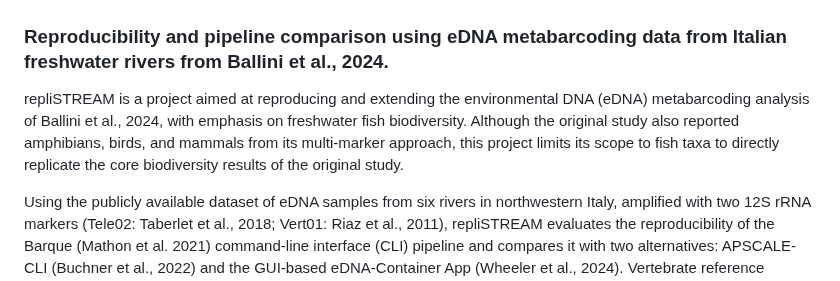
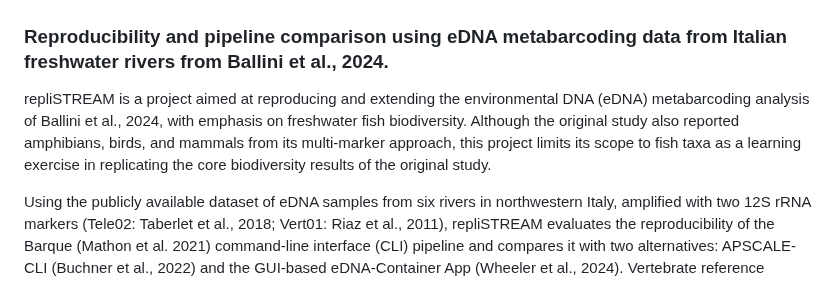
Before and after one commit to nanthony80/repliSTREAM, a Markdown page: README.md, the part around the change. Rendered like a GitHub page.

Commit message:
Update project description for clarity

```diff
--- a/README.md
+++ b/README.md
@@ -4,7 +4,7 @@
 
 ### Reproducibility and pipeline comparison using eDNA metabarcoding data from Italian freshwater rivers from Ballini et al., 2024.
 
-repliSTREAM is a project aimed at reproducing and extending the environmental DNA (eDNA) metabarcoding analysis of Ballini et al., 2024, with emphasis on freshwater fish biodiversity. Although the original study also reported amphibians, birds, and mammals from its multi-marker approach, this project limits its scope to fish taxa to directly replicate the core biodiversity results of the original study.
+repliSTREAM is a project aimed at reproducing and extending the environmental DNA (eDNA) metabarcoding analysis of Ballini et al., 2024, with emphasis on freshwater fish biodiversity. Although the original study also reported amphibians, birds, and mammals from its multi-marker approach, this project limits its scope to fish taxa as a learning exercise in replicating the core biodiversity results of the original study.
 
 Using the publicly available dataset of eDNA samples from six rivers in northwestern Italy, amplified with two 12S rRNA markers (Tele02: Taberlet et al., 2018; Vert01: Riaz et al., 2011), repliSTREAM evaluates the reproducibility of the Barque (Mathon et al. 2021) command-line interface (CLI) pipeline and compares it with two alternatives: APSCALE-CLI (Buchner et al., 2022) and the GUI-based eDNA-Container App (Wheeler et al., 2024). Vertebrate reference database creation was performed using Creating Reference databases for Amplicon-Based Sequencing (CRABS) (Jeunen et al., 2023). Post-clustering curation and decontamination steps were performed with LULU (Frøslev et al., 2017) and microDecon (McKnight et al., 2019) to ensure error reduction and contamination control across pipelines. All scripts, instructions, and results are provided to enable full replication, cross-pipeline comparison, and visualization of fish community outputs, supporting transparent and reproducible research in eDNA metabarcoding.
 
```
